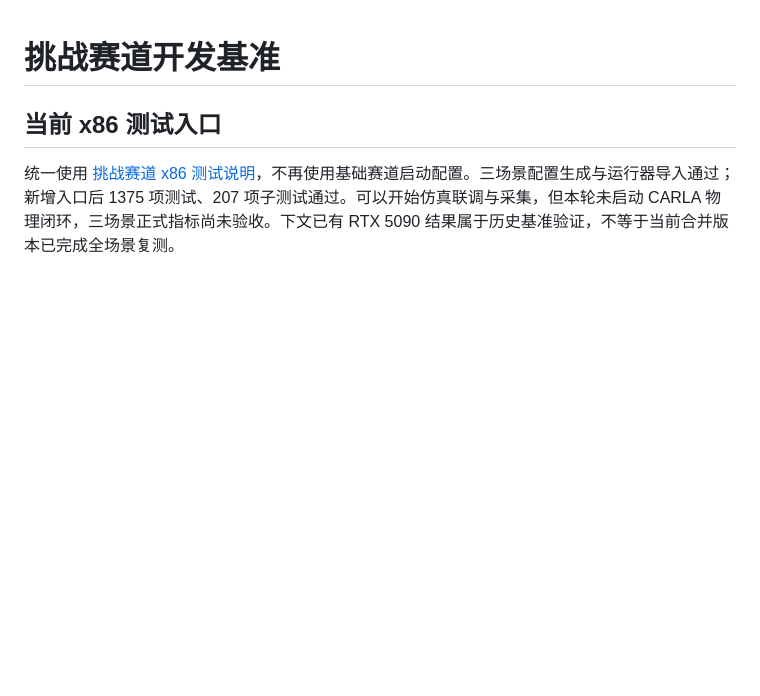
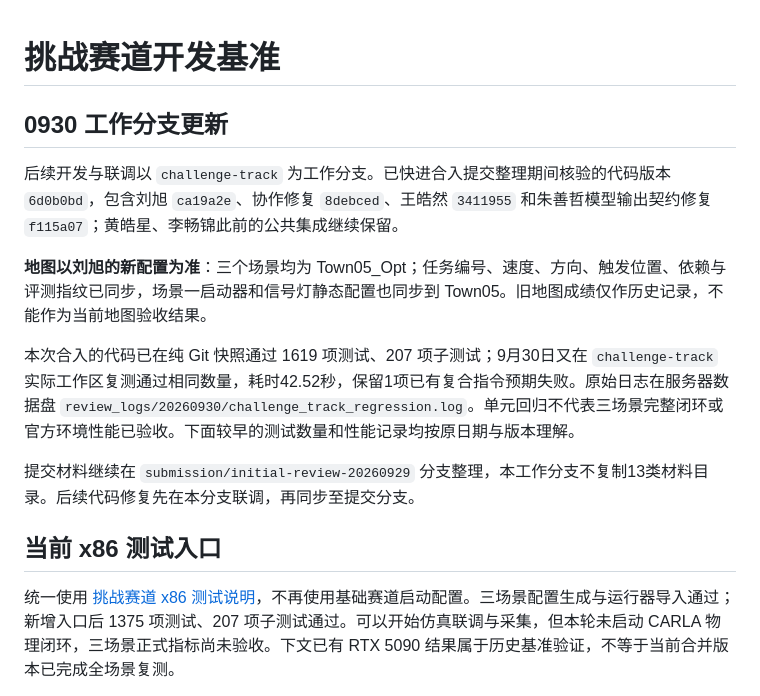
Before and after one commit to ZhuShanzhe/LMM-in-AutoDrive, a Markdown page: README.md, the part around the change. Rendered like a GitHub page; blank space fills up the shorter version.

Commit message:
Document challenge-track as active integrated development branch

```diff
--- a/README.md
+++ b/README.md
@@ -1,4 +1,14 @@
 # 挑战赛道开发基准
+
+## 0930 工作分支更新
+
+后续开发与联调以 `challenge-track` 为工作分支。已快进合入提交整理期间核验的代码版本 `6d0b0bd`，包含刘旭 `ca19a2e`、协作修复 `8debced`、王皓然 `3411955` 和朱善哲模型输出契约修复 `f115a07`；黄皓星、李畅锦此前的公共集成继续保留。
+
+**地图以刘旭的新配置为准**：三个场景均为 Town05_Opt；任务编号、速度、方向、触发位置、依赖与评测指纹已同步，场景一启动器和信号灯静态配置也同步到 Town05。旧地图成绩仅作历史记录，不能作为当前地图验收结果。
+
+本次合入的代码已在纯 Git 快照通过 1619 项测试、207 项子测试；9月30日又在 `challenge-track` 实际工作区复测通过相同数量，耗时42.52秒，保留1项已有复合指令预期失败。原始日志在服务器数据盘 `review_logs/20260930/challenge_track_regression.log`。单元回归不代表三场景完整闭环或官方环境性能已验收。下面较早的测试数量和性能记录均按原日期与版本理解。
+
+提交材料继续在 `submission/initial-review-20260929` 分支整理，本工作分支不复制13类材料目录。后续代码修复先在本分支联调，再同步至提交分支。
 
 ## 当前 x86 测试入口
 
```
